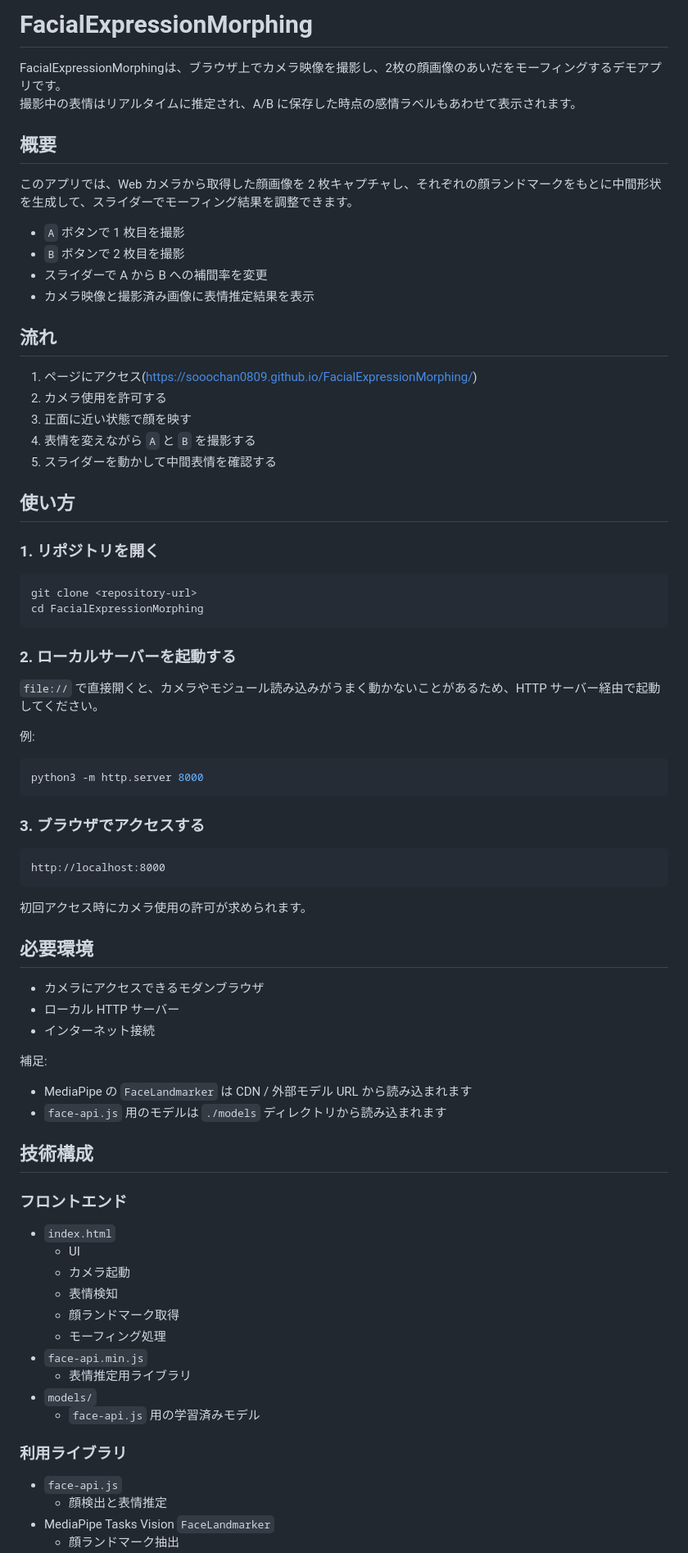
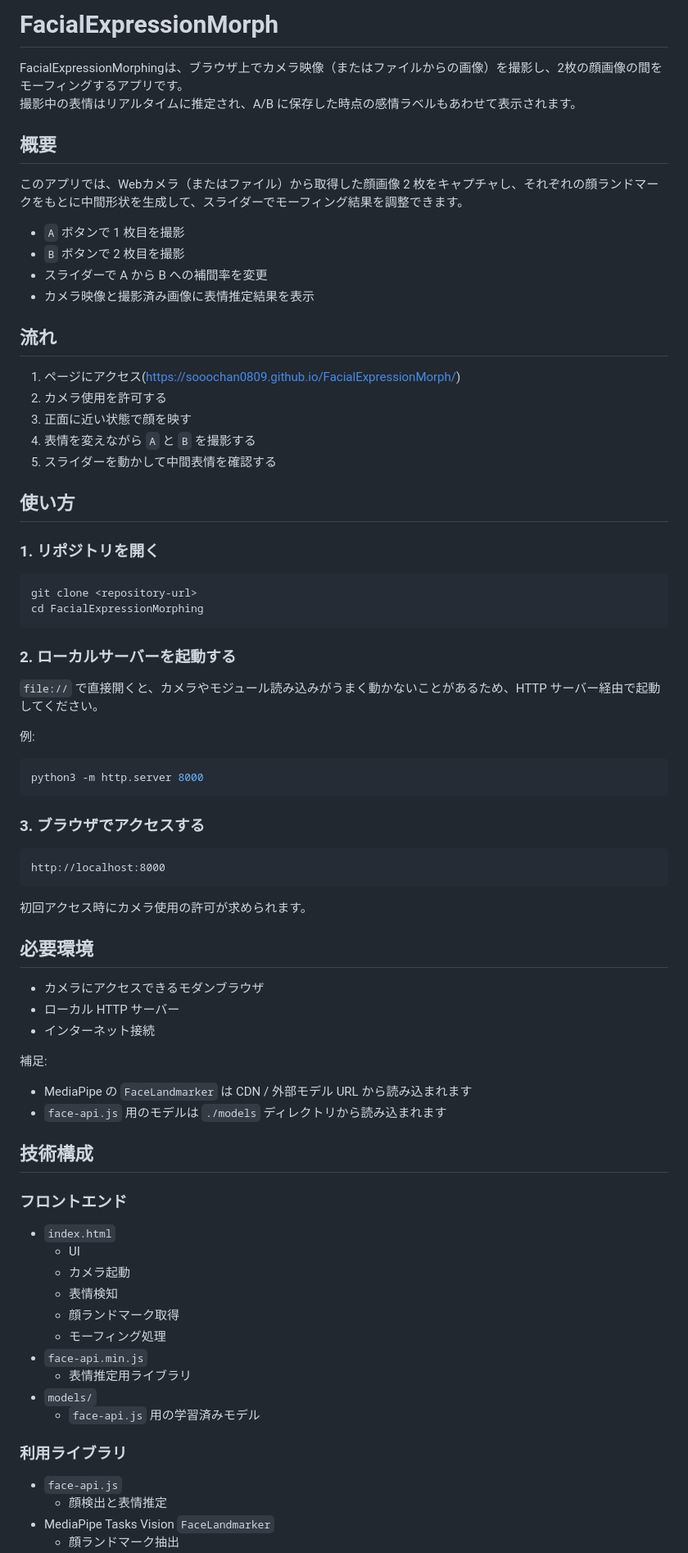
Before and after one commit to Sooochan0809/FacialExpressionMorph, a Markdown page: README.md, the part around one of its changes. Shown at 82% size. Drawn GitHub-style.

Commit message:
Update README.md to reflect app name change to "FacialExpressionMorph" and clarify usage instructions for capturing images from camera or files.

````diff
--- a/README.md
+++ b/README.md
@@ -1,9 +1,11 @@
-# FacialExpressionMorphing
-FacialExpressionMorphingは、ブラウザ上でカメラ映像を撮影し、2枚の顔画像のあいだをモーフィングするデモアプリです。
+# FacialExpressionMorph
+
+FacialExpressionMorphingは、ブラウザ上でカメラ映像（またはファイルからの画像）を撮影し、2枚の顔画像の間をモーフィングするアプリです。
 撮影中の表情はリアルタイムに推定され、A/B に保存した時点の感情ラベルもあわせて表示されます。
 
 ## 概要
-このアプリでは、Web カメラから取得した顔画像を 2 枚キャプチャし、それぞれの顔ランドマークをもとに中間形状を生成して、スライダーでモーフィング結果を調整できます。
+
+このアプリでは、Webカメラ（またはファイル）から取得した顔画像 2 枚をキャプチャし、それぞれの顔ランドマークをもとに中間形状を生成して、スライダーでモーフィング結果を調整できます。
 
 - `A` ボタンで 1 枚目を撮影
 - `B` ボタンで 2 枚目を撮影
@@ -11,45 +13,55 @@ FacialExpressionMorphingは、ブラウザ上でカメラ映像を撮影し、2
 - カメラ映像と撮影済み画像に表情推定結果を表示
 
 ## 流れ
-1. ページにアクセス(https://sooochan0809.github.io/FacialExpressionMorphing/)
+
+1. ページにアクセス(https://sooochan0809.github.io/FacialExpressionMorph/)
 2. カメラ使用を許可する
 3. 正面に近い状態で顔を映す
 4. 表情を変えながら `A` と `B` を撮影する
 5. スライダーを動かして中間表情を確認する
 
 ## 使い方
+
 ### 1. リポジトリを開く
+
 ```bash
 git clone <repository-url>
 cd FacialExpressionMorphing
 ```
 
 ### 2. ローカルサーバーを起動する
+
 `file://` で直接開くと、カメラやモジュール読み込みがうまく動かないことがあるため、HTTP サーバー経由で起動してください。
 
 例:
+
 ```bash
 python3 -m http.server 8000
 ```
 
 ### 3. ブラウザでアクセスする
+
 ```text
 http://localhost:8000
 ```
 
 初回アクセス時にカメラ使用の許可が求められます。
+
 ## 必要環境
+
 - カメラにアクセスできるモダンブラウザ
 - ローカル HTTP サーバー
 - インターネット接続
 
 補足:
+
 - MediaPipe の `FaceLandmarker` は CDN / 外部モデル URL から読み込まれます
 - `face-api.js` 用のモデルは `./models` ディレクトリから読み込まれます
 
 ## 技術構成
 
 ### フロントエンド
+
 - `index.html`
   - UI
   - カメラ起動
@@ -62,6 +74,7 @@ http://localhost:8000
   - `face-api.js` 用の学習済みモデル
 
 ### 利用ライブラリ
+
 - `face-api.js`
   - 顔検出と表情推定
 - MediaPipe Tasks Vision `FaceLandmarker`
````
Also changed, not shown: other parts of README.md (+4 -0 lines).
